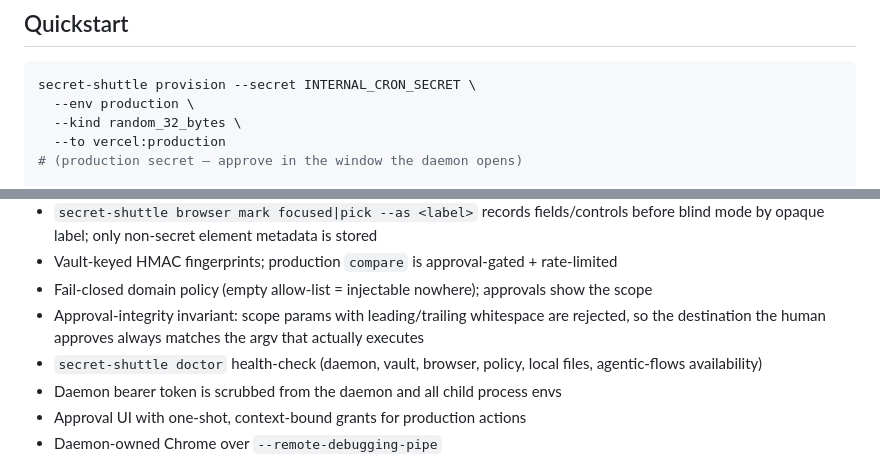
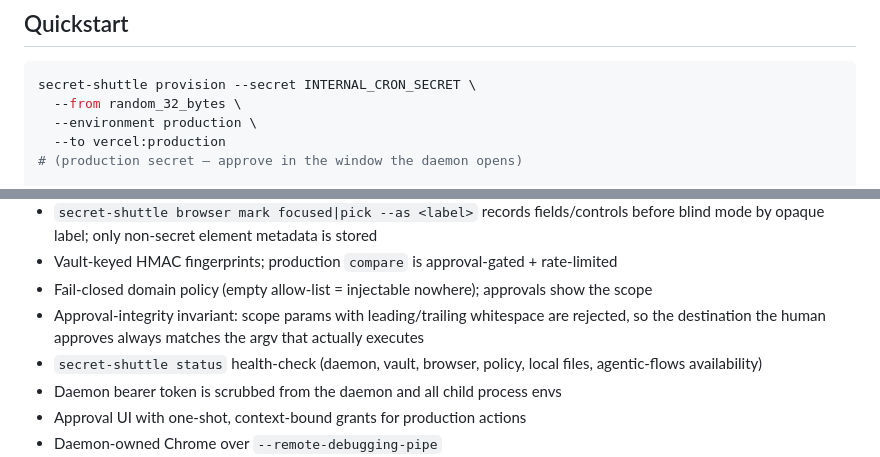
Before and after one commit to pdumicz/secret-shuttle, a Markdown page: README.md, 2 parts joined by grey strips. Drawn GitHub-style.

Commit message:
docs(readme): fix stale flag names + remove doctor reference (codex P2)
§3+§4 codex review gate round 2 finding: README Quickstart command used
non-existent --env and --kind flags. The provision command actually uses
--environment and --from per src/cli/commands/provision.ts:54+61. A user
copying the Quickstart would hit Commander unknown-option errors.

Also "What Works Today" section still referenced the removed
`secret-shuttle doctor` verb at line 103. Replaced with the canonical
`secret-shuttle status`.

No code change.

Co-Authored-By: Claude Opus 4.7 (1M context) <noreply@anthropic.com>

````diff
--- a/README.md
+++ b/README.md
@@ -63,8 +63,8 @@ The daemon owns every secret moment. The agent sees refs and status, never raw v
 
 ```bash
 secret-shuttle provision --secret INTERNAL_CRON_SECRET \
-  --env production \
-  --kind random_32_bytes \
+  --from random_32_bytes \
+  --environment production \
   --to vercel:production
 # (production secret — approve in the window the daemon opens)
 
@@ -100,7 +100,7 @@ Templates run vetted binaries with `shell: false`, absolute paths only, and neve
 - Vault-keyed HMAC fingerprints; production `compare` is approval-gated + rate-limited
 - Fail-closed domain policy (empty allow-list = injectable nowhere); approvals show the scope
 - Approval-integrity invariant: scope params with leading/trailing whitespace are rejected, so the destination the human approves always matches the argv that actually executes
-- `secret-shuttle doctor` health-check (daemon, vault, browser, policy, local files, agentic-flows availability)
+- `secret-shuttle status` health-check (daemon, vault, browser, policy, local files, agentic-flows availability)
 - Daemon bearer token is scrubbed from the daemon and all child process envs
 - Approval UI with one-shot, context-bound grants for production actions
 - Daemon-owned Chrome over `--remote-debugging-pipe`
````
